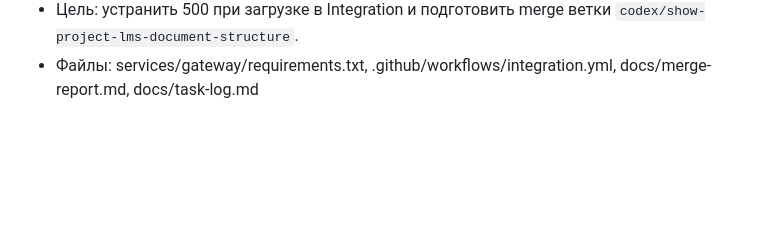
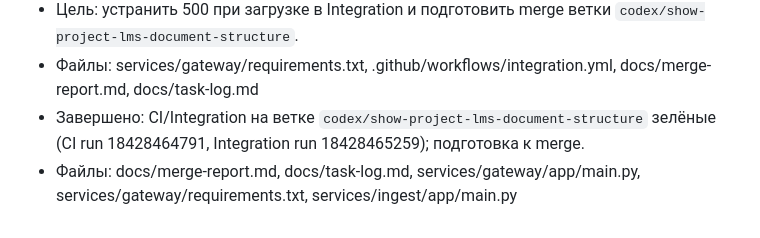
Before and after one commit to alexandrivanov-1/LMS, a Markdown page: docs/task-log.md, the part around the change. Drawn GitHub-style; blank space fills up the shorter version.

Commit message:
docs: record green actions for codex branch

```diff
--- a/docs/task-log.md
+++ b/docs/task-log.md
@@ -32,3 +32,5 @@
 - Файлы: infra/nginx/conf.d/default.conf, docs/merge-report.md, docs/task-log.md
 - Цель: устранить 500 при загрузке в Integration и подготовить merge ветки `codex/show-project-lms-document-structure`.
 - Файлы: services/gateway/requirements.txt, .github/workflows/integration.yml, docs/merge-report.md, docs/task-log.md
+- Завершено: CI/Integration на ветке `codex/show-project-lms-document-structure` зелёные (CI run 18428464791, Integration run 18428465259); подготовка к merge.
+- Файлы: docs/merge-report.md, docs/task-log.md, services/gateway/app/main.py, services/gateway/requirements.txt, services/ingest/app/main.py
```
Also changed, not shown: docs/merge-report.md (+1 -1 lines).
